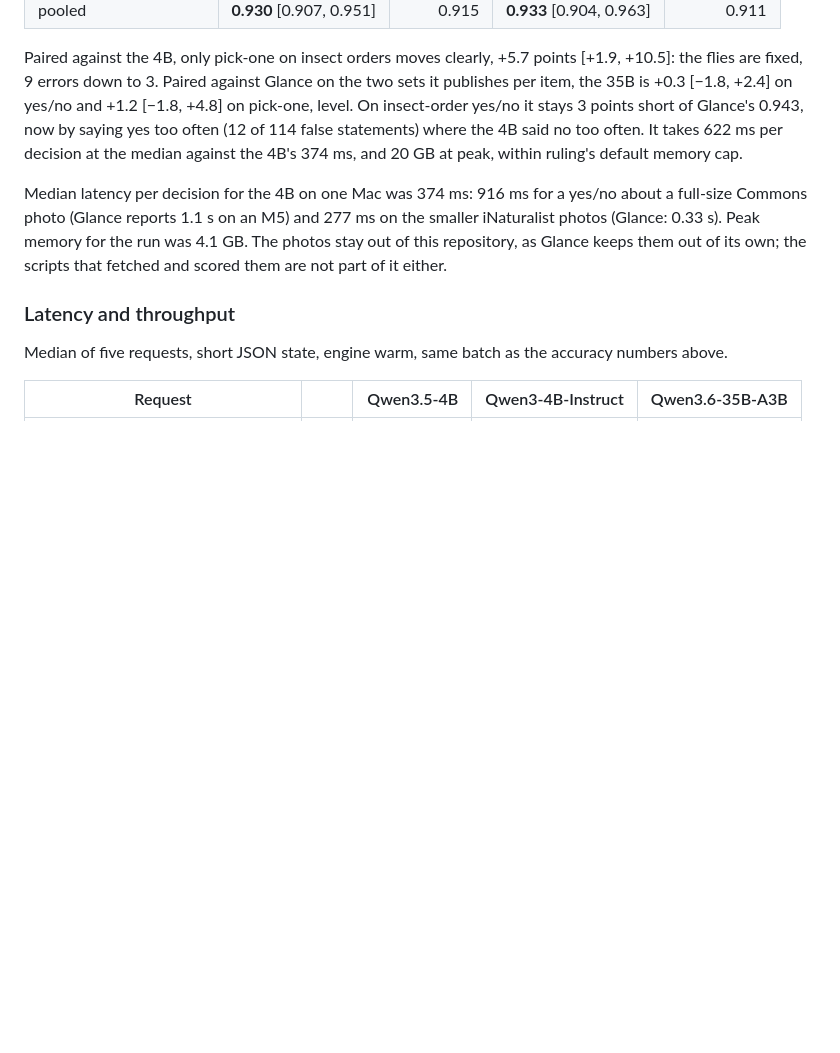
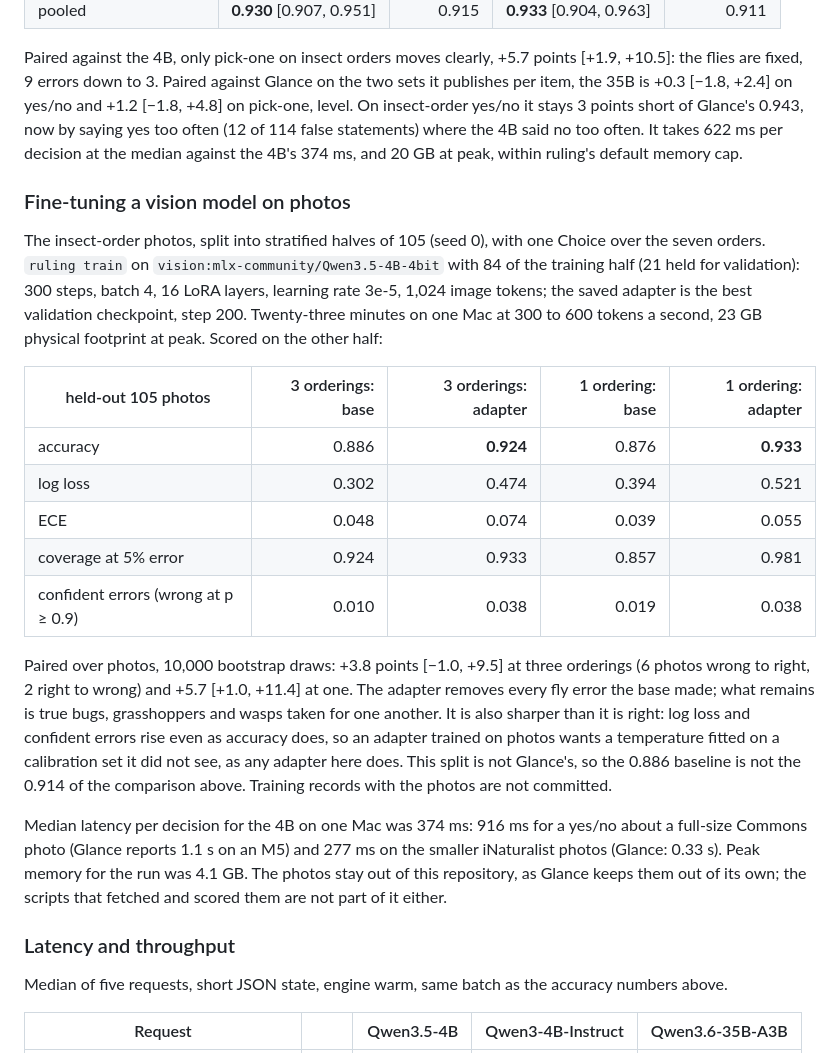
Before and after one commit to bradAGI/ruling, a Markdown page: docs/measurements.md, the part around the change. Rendered like a GitHub page; blank space fills up the shorter version.

Commit message:
Record what fine-tuning the vision model on photos bought
Image training had been proven only on drawn squares. On held-out insect
photos a 300-step adapter lifts the 4B's accuracy and removes its fly
errors, and leaves it overconfident, which says what to do next.

```diff
--- a/docs/measurements.md
+++ b/docs/measurements.md
@@ -380,6 +380,34 @@ stays 3 points short of Glance's 0.943, now by saying yes too often (12 of
 decision at the median against the 4B's 374 ms, and 20 GB at peak, within
 ruling's default memory cap.
 
+### Fine-tuning a vision model on photos
+
+The insect-order photos, split into stratified halves of 105 (seed 0), with
+one Choice over the seven orders. `ruling train` on
+`vision:mlx-community/Qwen3.5-4B-4bit` with 84 of the training half (21 held
+for validation): 300 steps, batch 4, 16 LoRA layers, learning rate 3e-5,
+1,024 image tokens; the saved adapter is the best validation checkpoint,
+step 200. Twenty-three minutes on one Mac at 300 to 600 tokens a second,
+23 GB physical footprint at peak. Scored on the other half:
+
+| held-out 105 photos | 3 orderings: base | 3 orderings: adapter | 1 ordering: base | 1 ordering: adapter |
+|---|---:|---:|---:|---:|
+| accuracy | 0.886 | **0.924** | 0.876 | **0.933** |
+| log loss | 0.302 | 0.474 | 0.394 | 0.521 |
+| ECE | 0.048 | 0.074 | 0.039 | 0.055 |
+| coverage at 5% error | 0.924 | 0.933 | 0.857 | 0.981 |
+| confident errors (wrong at p ≥ 0.9) | 0.010 | 0.038 | 0.019 | 0.038 |
+
+Paired over photos, 10,000 bootstrap draws: +3.8 points [−1.0, +9.5] at three
+orderings (6 photos wrong to right, 2 right to wrong) and +5.7 [+1.0, +11.4]
+at one. The adapter removes every fly error the base made; what remains is
+true bugs, grasshoppers and wasps taken for one another. It is also sharper
+than it is right: log loss and confident errors rise even as accuracy does,
+so an adapter trained on photos wants a temperature fitted on a calibration
+set it did not see, as any adapter here does. This split is not Glance's,
+so the 0.886 baseline is not the 0.914 of the comparison above. Training
+records with the photos are not committed.
+
 Median latency per decision for the 4B on one Mac was 374 ms: 916 ms for a yes/no about
 a full-size Commons photo (Glance reports 1.1 s on an M5) and 277 ms on the
 smaller iNaturalist photos (Glance: 0.33 s). Peak memory for the run was
```
Also changed, not shown: docs/fine-tuning.md (+5 -1 lines), docs/results.md (+2 -1 lines).
